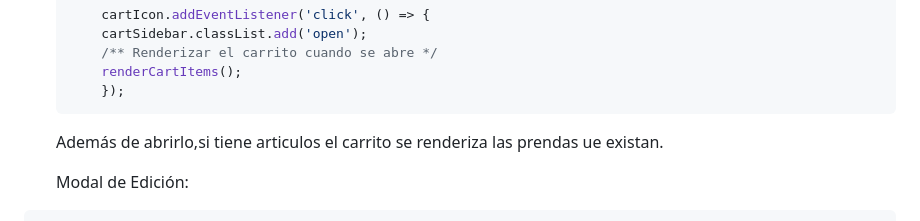
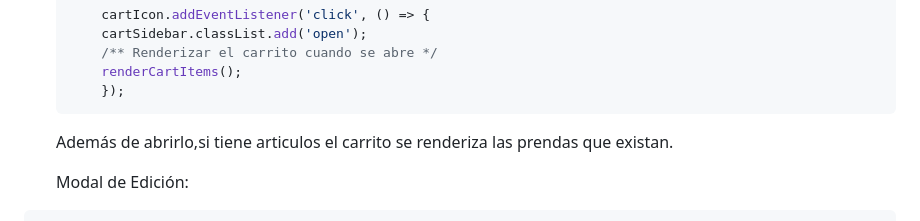
Before and after one commit to Baltany/UrbanVibe, a Markdown page: documentacion/plantilla_proyecto-master/05-Conclusiones.md, the part around the change. Drawn GitHub-style.

Commit message:
Documentando

````diff
--- a/documentacion/plantilla_proyecto-master/05-Conclusiones.md
+++ b/documentacion/plantilla_proyecto-master/05-Conclusiones.md
@@ -73,7 +73,7 @@ En cuanto a experiencias personales,aquí voy a explicar como he desarrollado en
         renderCartItems();
         });
     ```
-    Además de abrirlo,si tiene articulos el carrito se renderiza las prendas ue existan.
+    Además de abrirlo,si tiene articulos el carrito se renderiza las prendas que existan.
 
 
     Modal de Edición:
````
